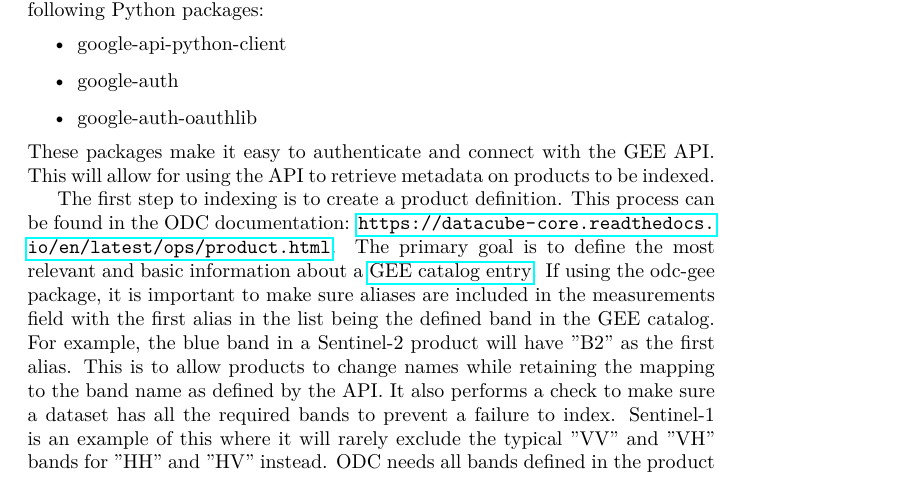
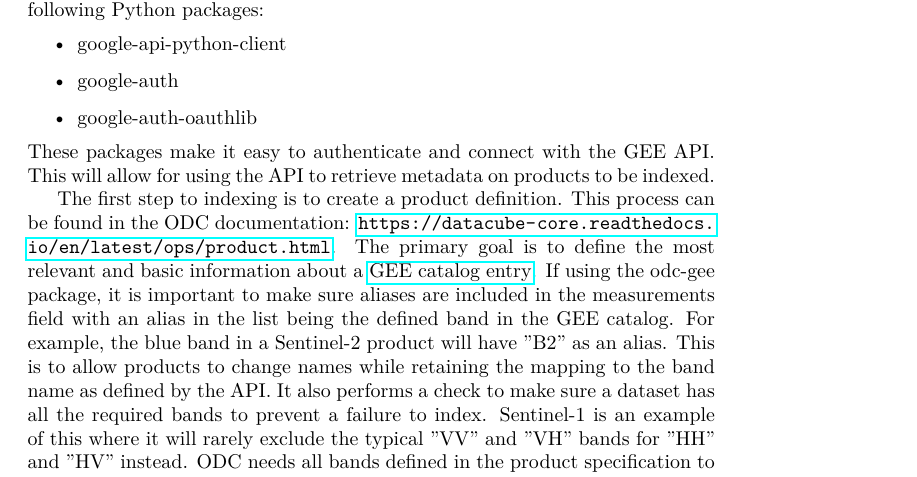
Before and after one commit to ceos-seo/odc-gee, a LaTeX document (docs/ODC-GEE_Guide.tex): part of page 4 of 7, cut so that both start at the same text. Compiled offline with pdfLaTeX; a LaTeX package or settings file that is missing is left out.

Commit message:
Change from first alias to any alias for required bands.

```diff
--- a/docs/ODC-GEE_Guide.tex
+++ b/docs/ODC-GEE_Guide.tex
@@ -96,9 +96,9 @@ process can be found in the ODC documentation:
 primary goal is to define the most relevant and basic information about a
 \href{https://developers.google.com/earth-engine/datasets}{GEE catalog entry}.
 If using the odc-gee package, it is important to make sure aliases are included
-in the measurements field with the first alias in the list being the defined
+in the measurements field with an alias in the list being the defined
 band in the GEE catalog. For example, the blue band in a Sentinel-2 product
-will have "B2" as the first alias. This is to allow products to change names
+will have "B2" as an alias. This is to allow products to change names
 while retaining the mapping to the band name as defined by the API. It also
 performs a check to make sure a dataset has all the required bands to prevent a
 failure to index. Sentinel-1 is an example of this where it will rarely exclude
```
Also changed, not shown: docs/ODC-GEE_Guide.pdf, 2 other files.
